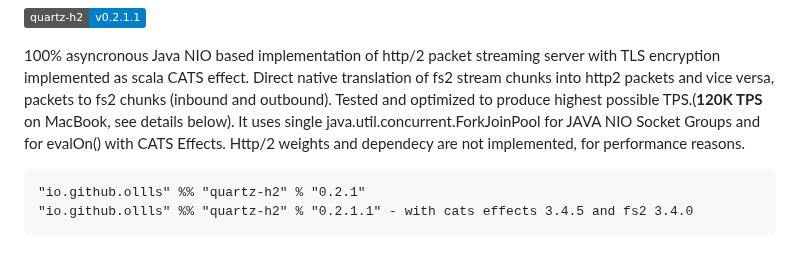
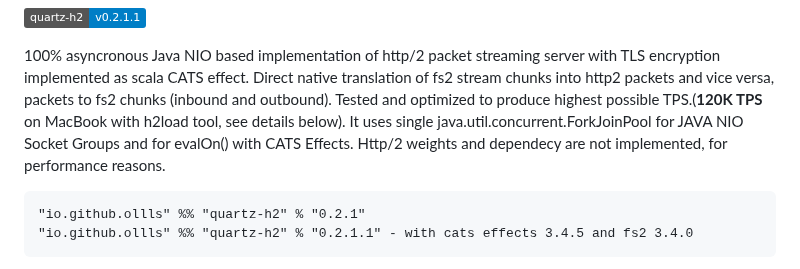
Before and after one commit to ollls/quartz-h2, a Markdown page: README.md, the part around the change. Rendered like a GitHub page; badges without logos.

````diff
--- a/README.md
+++ b/README.md
@@ -3,7 +3,7 @@
 
 100% asyncronous Java NIO based implementation of http/2 packet streaming server with TLS encryption implemented as scala CATS effect.
 Direct native translation of fs2 stream chunks into http2 packets and vice versa, packets to fs2 chunks (inbound and outbound).
-Tested and optimized to produce highest possible TPS.(**120K TPS** on MacBook, see details below). It uses single java.util.concurrent.ForkJoinPool for JAVA NIO Socket Groups and for evalOn() with CATS Effects. Http/2 weights and dependecy are not implemented, for performance reasons.
+Tested and optimized to produce highest possible TPS.(**120K TPS** on MacBook with h2load tool, see details below). It uses single java.util.concurrent.ForkJoinPool for JAVA NIO Socket Groups and for evalOn() with CATS Effects. Http/2 weights and dependecy are not implemented, for performance reasons.
 
 
 ```
````
